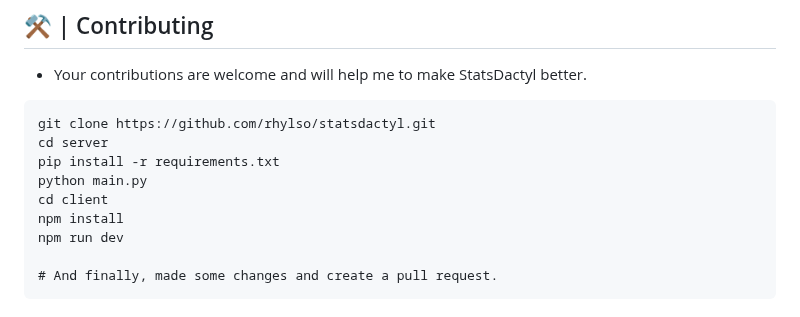
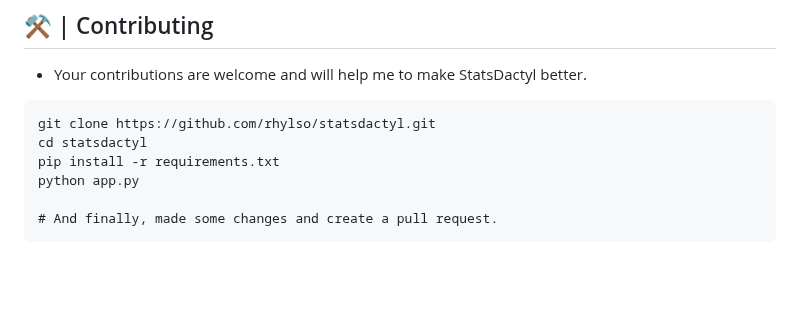
Before and after one commit to rhylso/statsdactyl, a Markdown page: README.md, the part around the change. Drawn GitHub-style; blank space fills up the shorter version.

Commit message:
update: contribution

````diff
--- a/README.md
+++ b/README.md
@@ -140,12 +140,9 @@ sudo systemctl restart nginx
 - Your contributions are welcome and will help me to make StatsDactyl better.
 ```
 git clone https://github.com/rhylso/statsdactyl.git
-cd server
+cd statsdactyl
 pip install -r requirements.txt
-python main.py
-cd client
-npm install
-npm run dev
+python app.py
 
 # And finally, made some changes and create a pull request.
 ```
````
